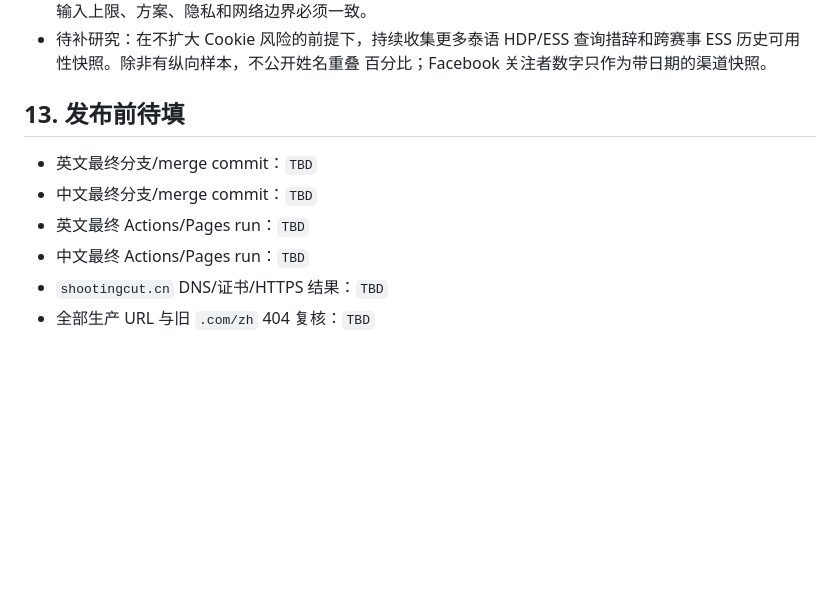
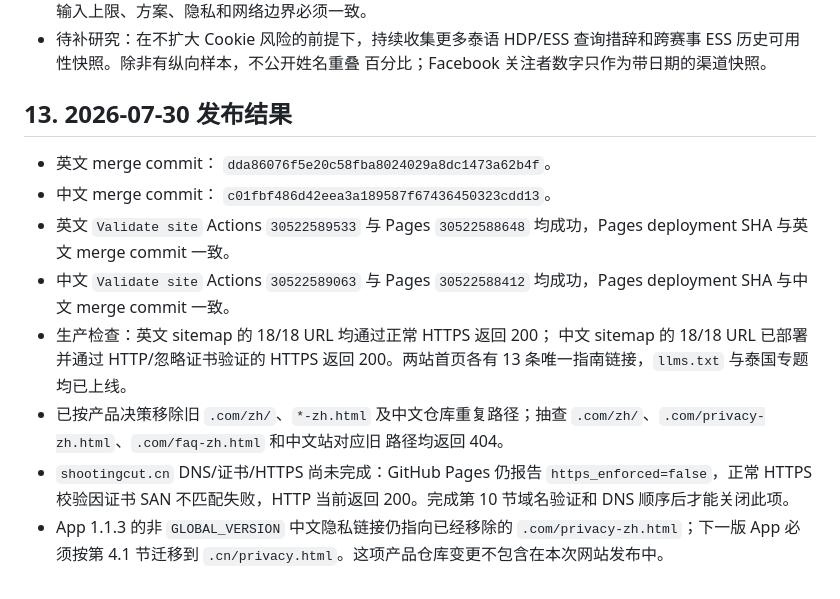
Before and after one commit to wangtao9090/shootingcut-web, a Markdown page: docs/geo-content-strategy.md, the part around the change. GitHub-like rendering; blank space fills up the shorter version.

Commit message:
Document GEO deployment results

```diff
--- a/docs/geo-content-strategy.md
+++ b/docs/geo-content-strategy.md
@@ -467,11 +467,25 @@ GEO 不承诺排名或引用，应建立可重复的基线：
   查询措辞和跨赛事 ESS 历史可用性快照。除非有纵向样本，不公开姓名重叠
   百分比；Facebook 关注者数字只作为带日期的渠道快照。
 
-## 13. 发布前待填
+## 13. 2026-07-30 发布结果
 
-- 英文最终分支/merge commit：`TBD`
-- 中文最终分支/merge commit：`TBD`
-- 英文最终 Actions/Pages run：`TBD`
-- 中文最终 Actions/Pages run：`TBD`
-- `shootingcut.cn` DNS/证书/HTTPS 结果：`TBD`
-- 全部生产 URL 与旧 `.com/zh` 404 复核：`TBD`
+- 英文 merge commit：
+  `dda86076f5e20c58fba8024029a8dc1473a62b4f`。
+- 中文 merge commit：
+  `c01fbf486d42eea3a189587f67436450323cdd13`。
+- 英文 `Validate site` Actions `30522589533` 与 Pages
+  `30522588648` 均成功，Pages deployment SHA 与英文 merge commit 一致。
+- 中文 `Validate site` Actions `30522589063` 与 Pages
+  `30522588412` 均成功，Pages deployment SHA 与中文 merge commit 一致。
+- 生产检查：英文 sitemap 的 18/18 URL 均通过正常 HTTPS 返回 200；
+  中文 sitemap 的 18/18 URL 已部署并通过 HTTP/忽略证书验证的 HTTPS 返回
+  200。两站首页各有 13 条唯一指南链接，`llms.txt` 与泰国专题均已上线。
+- 已按产品决策移除旧 `.com/zh/`、`*-zh.html` 及中文仓库重复路径；抽查
+  `.com/zh/`、`.com/privacy-zh.html`、`.com/faq-zh.html` 和中文站对应旧
+  路径均返回 404。
+- `shootingcut.cn` DNS/证书/HTTPS 尚未完成：GitHub Pages 仍报告
+  `https_enforced=false`，正常 HTTPS 校验因证书 SAN 不匹配失败，HTTP
+  当前返回 200。完成第 10 节域名验证和 DNS 顺序后才能关闭此项。
+- App 1.1.3 的非 `GLOBAL_VERSION` 中文隐私链接仍指向已经移除的
+  `.com/privacy-zh.html`；下一版 App 必须按第 4.1 节迁移到
+  `.cn/privacy.html`。这项产品仓库变更不包含在本次网站发布中。
```
